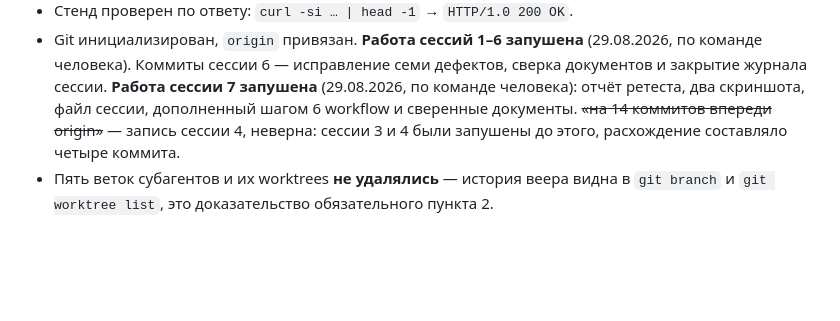
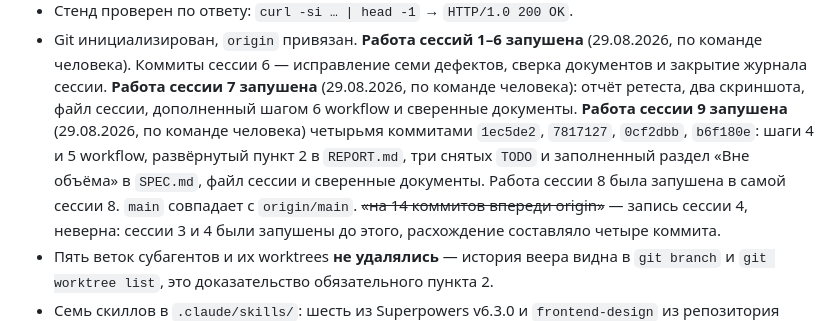
Before and after one commit to Maxim-Stenin/homework_2, a Markdown page: sessions/STATE.md, the part around the change. GitHub-like rendering; blank space fills up the shorter version.

Commit message:
журнал: отметить push сессии 9 в STATE.md
Четыре коммита сессии 9 запушены, main совпадает с origin/main. Запись
делается отдельным коммитом по той же причине, что в сессиях 5 и 6: строку
о push нельзя написать до самого push, иначе она утверждает будущее.

Co-Authored-By: Claude Opus 5 <noreply@anthropic.com>

```diff
--- a/sessions/STATE.md
+++ b/sessions/STATE.md
@@ -128,6 +128,11 @@
   сверка документов и закрытие журнала сессии.
   **Работа сессии 7 запушена** (29.08.2026, по команде человека): отчёт ретеста,
   два скриншота, файл сессии, дополненный шагом 6 workflow и сверенные документы.
+  **Работа сессии 9 запушена** (29.08.2026, по команде человека) четырьмя
+  коммитами `1ec5de2`, `7817127`, `0cf2dbb`, `b6f180e`: шаги 4 и 5 workflow,
+  развёрнутый пункт 2 в `REPORT.md`, три снятых `TODO` и заполненный раздел
+  «Вне объёма» в `SPEC.md`, файл сессии и сверенные документы. Работа сессии 8
+  была запушена в самой сессии 8. `main` совпадает с `origin/main`.
   ~~«на 14 коммитов впереди origin»~~ — запись сессии 4, неверна: сессии 3 и 4
   были запушены до этого, расхождение составляло четыре коммита.
 - Пять веток субагентов и их worktrees **не удалялись** — история веера видна
```
